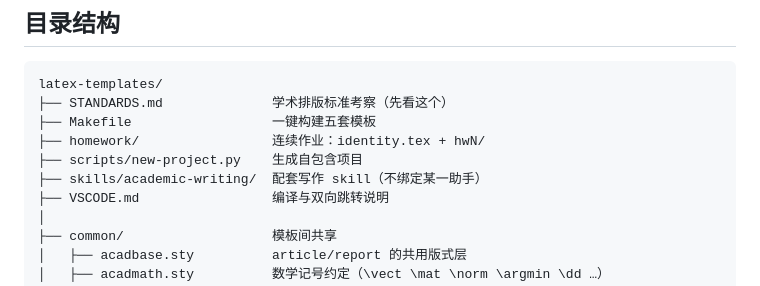
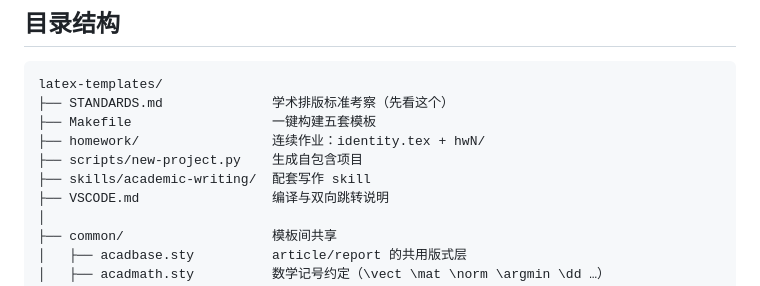
Before and after one commit to 114August514/latex-templates, a Markdown page: README.md, the part around one of its changes. GitHub-like rendering.

Commit message:
chore: update README language.

```diff
--- a/README.md
+++ b/README.md
@@ -35,7 +35,7 @@ latex-templates/
 ├── Makefile                  一键构建五套模板
 ├── homework/                 连续作业：identity.tex + hwN/
 ├── scripts/new-project.py    生成自包含项目
-├── skills/academic-writing/  配套写作 skill（不绑定某一助手）
+├── skills/academic-writing/  配套写作 skill
 ├── VSCODE.md                 编译与双向跳转说明
 │
 ├── common/                   模板间共享
```
Also changed, not shown: other parts of README.md (+1 -1 lines).
